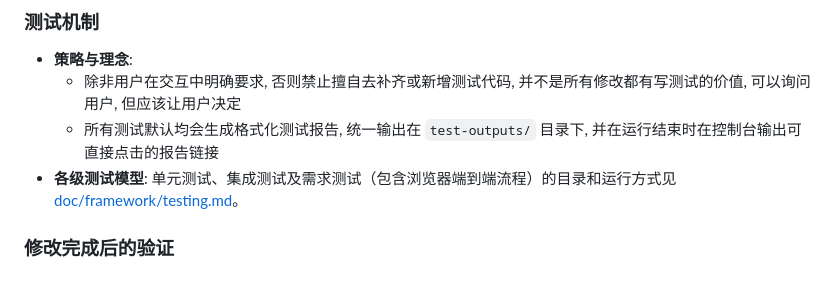
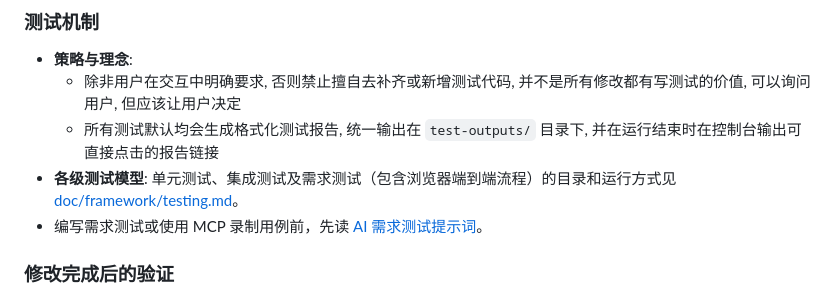
Before and after one commit to lsby/android-smb, a Markdown page: AGENTS.md, the part around the change. GitHub-like rendering.

```diff
--- a/AGENTS.md
+++ b/AGENTS.md
@@ -232,6 +232,7 @@
   - 除非用户在交互中明确要求, 否则禁止擅自去补齐或新增测试代码, 并不是所有修改都有写测试的价值, 可以询问用户, 但应该让用户决定
   - 所有测试默认均会生成格式化测试报告, 统一输出在 `test-outputs/` 目录下, 并在运行结束时在控制台输出可直接点击的报告链接
 - **各级测试模型**: 单元测试、集成测试及需求测试（包含浏览器端到端流程）的目录和运行方式见 [doc/framework/testing.md](doc/framework/testing.md)。
+- 编写需求测试或使用 MCP 录制用例前，先读 [AI 需求测试提示词](doc/framework/requirement-test-ai.md)。
 
 ### 修改完成后的验证
 
```
Also changed, not shown: doc/framework/requirement-test-ai.md (added, +41 -0 lines), doc/framework/testing.md (+4 -14 lines).
